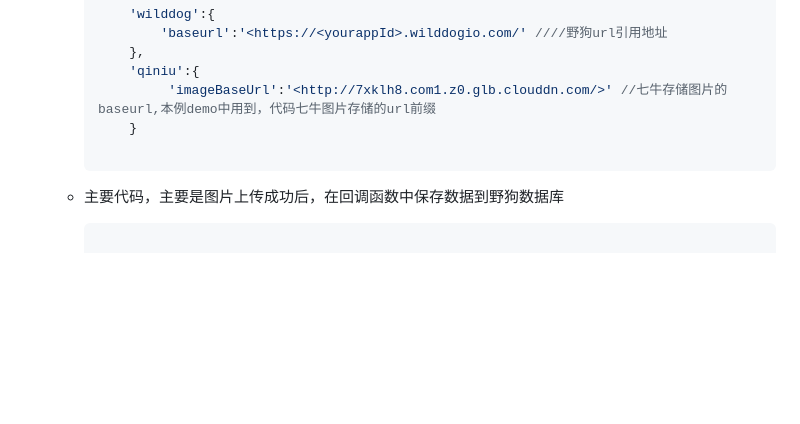
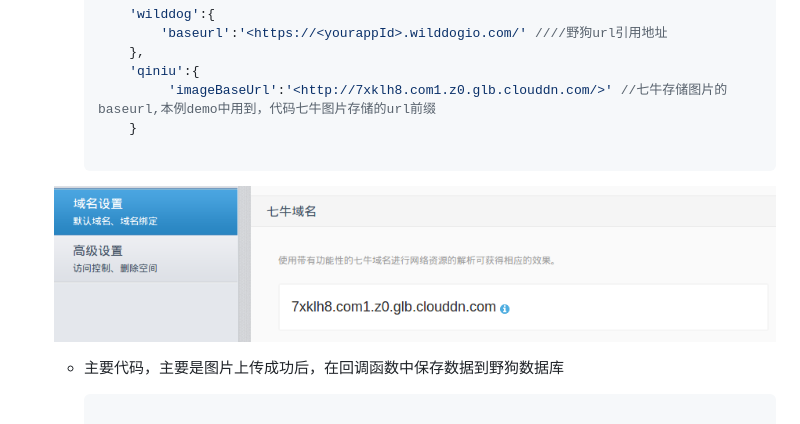
Before and after one commit to WildDogTeam/demo-js-wildqiniu, a Markdown page: README.md, the part around the change printed below. GitHub-like rendering; pictures changed too: qiniu1.png (added); blank space fills up the shorter version.

````diff
--- a/README.md
+++ b/README.md
@@ -72,6 +75,7 @@ demo-js-wildqiniu
             }
 
         ```
+ 	![七牛imagebaseurl快照](qiniu1.png)
     * 主要代码，主要是图片上传成功后，在回调函数中保存数据到野狗数据库
 
         ```javscript
````
Also changed, not shown: other parts of README.md (+3 -0 lines), qiuniu2.png (added).
